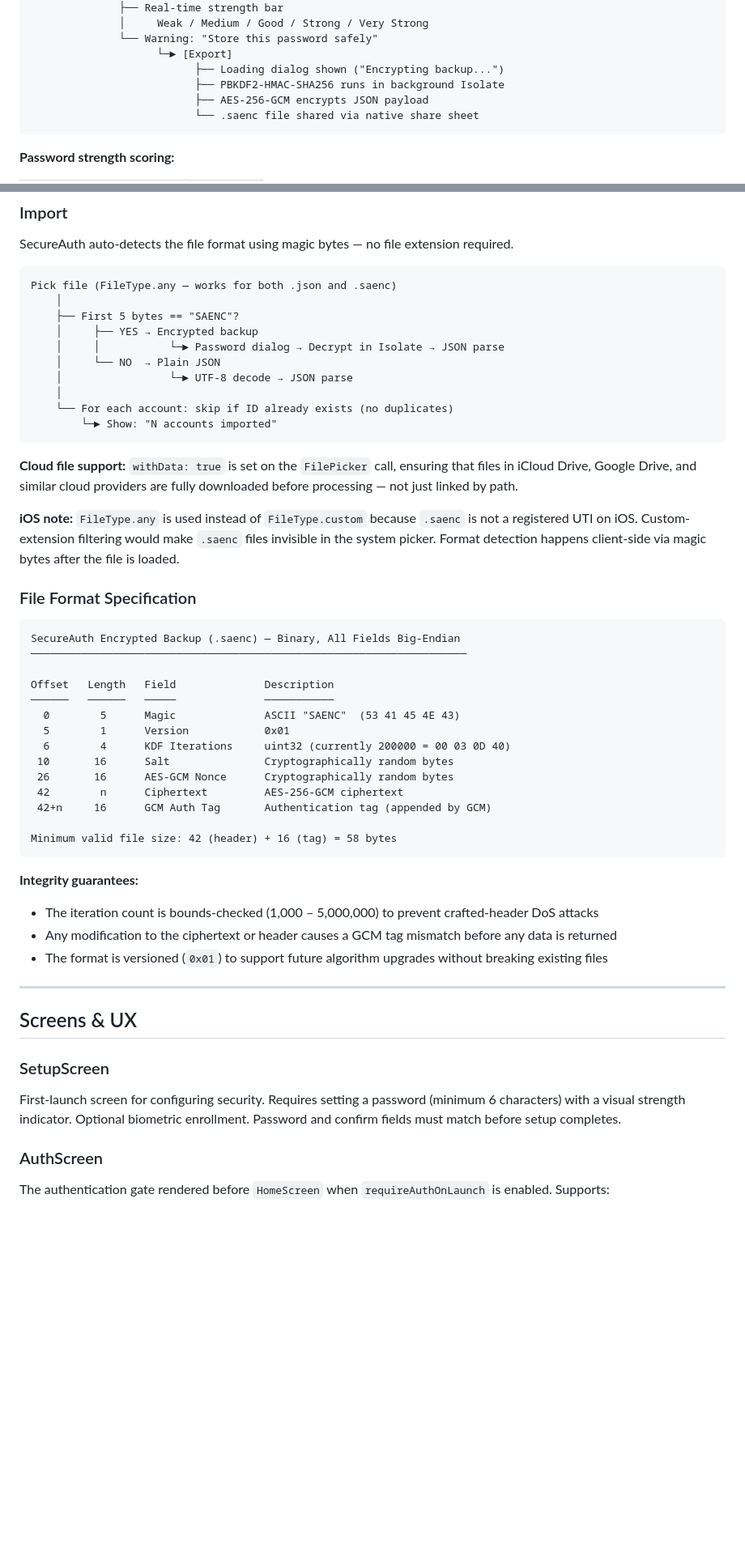
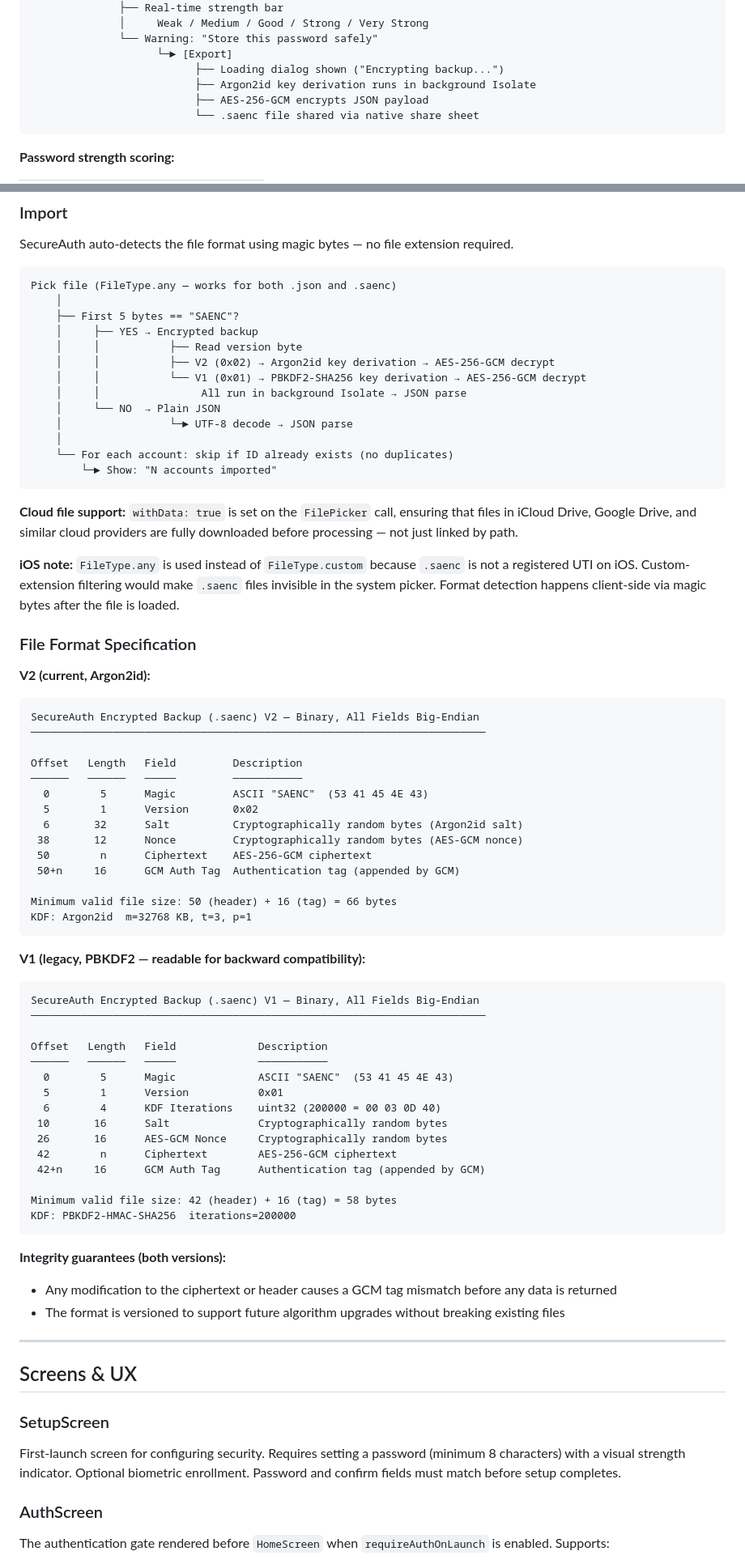
Before and after one commit to dikeckaan/SecureAuth, a Markdown page: README.md, 2 parts joined by grey strips. Shown at 81% size. Rendered like a GitHub page; blank space fills up the shorter version.

````diff
--- a/README.md
+++ b/README.md
@@ -260,7 +285,7 @@ Tap "Export Accounts"
               └── Warning: "Store this password safely"
                     └─► [Export]
                           ├── Loading dialog shown ("Encrypting backup...")
-                          ├── PBKDF2-HMAC-SHA256 runs in background Isolate
+                          ├── Argon2id key derivation runs in background Isolate
                           ├── AES-256-GCM encrypts JSON payload
                           └── .saenc file shared via native share sheet
 ```
@@ -317,7 +342,10 @@ Pick file (FileType.any — works for both .json and .saenc)
     │
     ├── First 5 bytes == "SAENC"?
     │     ├── YES → Encrypted backup
-    │     │           └─► Password dialog → Decrypt in Isolate → JSON parse
+    │     │           ├── Read version byte
+    │     │           ├── V2 (0x02) → Argon2id key derivation → AES-256-GCM decrypt
+    │     │           └── V1 (0x01) → PBKDF2-SHA256 key derivation → AES-256-GCM decrypt
+    │     │                All run in background Isolate → JSON parse
     │     └── NO  → Plain JSON
     │                 └─► UTF-8 decode → JSON parse
     │
@@ -331,34 +359,55 @@ Pick file (FileType.any — works for both .json and .saenc)
 
 ### File Format Specification
 
+**V2 (current, Argon2id):**
+
 ```
-SecureAuth Encrypted Backup (.saenc) — Binary, All Fields Big-Endian
-─────────────────────────────────────────────────────────────────────
+SecureAuth Encrypted Backup (.saenc) V2 — Binary, All Fields Big-Endian
+────────────────────────────────────────────────────────────────────────
 
-Offset   Length   Field              Description
-──────   ──────   ─────              ───────────
-  0        5      Magic              ASCII "SAENC"  (53 41 45 4E 43)
-  5        1      Version            0x01
-  6        4      KDF Iterations     uint32 (currently 200000 = 00 03 0D 40)
- 10       16      Salt               Cryptographically random bytes
- 26       16      AES-GCM Nonce      Cryptographically random bytes
- 42        n      Ciphertext         AES-256-GCM ciphertext
- 42+n     16      GCM Auth Tag       Authentication tag (appended by GCM)
+Offset   Length   Field         Description
+──────   ──────   ─────         ───────────
+  0        5      Magic         ASCII "SAENC"  (53 41 45 4E 43)
+  5        1      Version       0x02
+  6       32      Salt          Cryptographically random bytes (Argon2id salt)
+ 38       12      Nonce         Cryptographically random bytes (AES-GCM nonce)
+ 50        n      Ciphertext    AES-256-GCM ciphertext
+ 50+n     16      GCM Auth Tag  Authentication tag (appended by GCM)
+
+Minimum valid file size: 50 (header) + 16 (tag) = 66 bytes
+KDF: Argon2id  m=32768 KB, t=3, p=1
+```
+
+**V1 (legacy, PBKDF2 — readable for backward compatibility):**
+
+```
+SecureAuth Encrypted Backup (.saenc) V1 — Binary, All Fields Big-Endian
+────────────────────────────────────────────────────────────────────────
+
+Offset   Length   Field             Description
+──────   ──────   ─────             ───────────
+  0        5      Magic             ASCII "SAENC"  (53 41 45 4E 43)
+  5        1      Version           0x01
+  6        4      KDF Iterations    uint32 (200000 = 00 03 0D 40)
+ 10       16      Salt              Cryptographically random bytes
+ 26       16      AES-GCM Nonce     Cryptographically random bytes
+ 42        n      Ciphertext        AES-256-GCM ciphertext
+ 42+n     16      GCM Auth Tag      Authentication tag (appended by GCM)
 
 Minimum valid file size: 42 (header) + 16 (tag) = 58 bytes
+KDF: PBKDF2-HMAC-SHA256  iterations=200000
 ```
 
-**Integrity guarantees:**
-- The iteration count is bounds-checked (1,000 – 5,000,000) to prevent crafted-header DoS attacks
+**Integrity guarantees (both versions):**
 - Any modification to the ciphertext or header causes a GCM tag mismatch before any data is returned
-- The format is versioned (`0x01`) to support future algorithm upgrades without breaking existing files
+- The format is versioned to support future algorithm upgrades without breaking existing files
 
 ---
 
 ## Screens & UX
 
 ### SetupScreen
-First-launch screen for configuring security. Requires setting a password (minimum 6 characters) with a visual strength indicator. Optional biometric enrollment. Password and confirm fields must match before setup completes.
+First-launch screen for configuring security. Requires setting a password (minimum 8 characters) with a visual strength indicator. Optional biometric enrollment. Password and confirm fields must match before setup completes.
 
 ### AuthScreen
 The authentication gate rendered before `HomeScreen` when `requireAuthOnLaunch` is enabled. Supports:
````
Also changed, not shown: other parts of README.md (+82 -44 lines).
